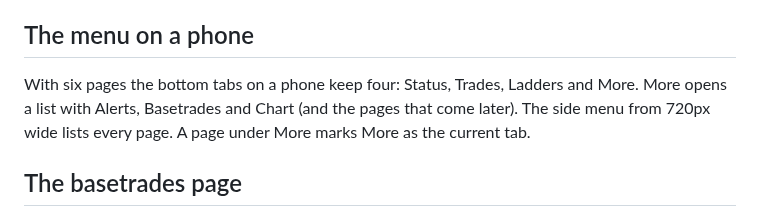
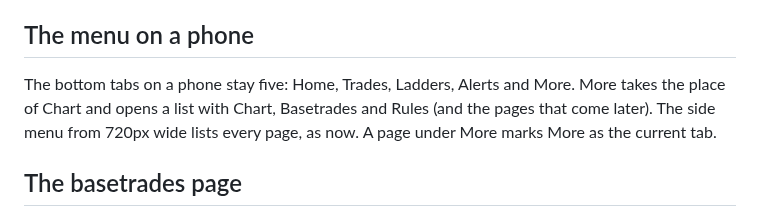
Before and after one commit to serjhnn/nx-sig, a Markdown page: WEB_PLAN.md, the part around the change. GitHub-like rendering.

Commit message:
Web plan: five bottom tabs, More in place of Chart
Co-Authored-By: Claude Opus 5.5 <noreply@anthropic.com>
Claude-Session: https://claude.ai/code/session_011Wc6j3s1wFYH4B71R12S3T

```diff
--- a/WEB_PLAN.md
+++ b/WEB_PLAN.md
@@ -510,12 +510,13 @@ the shell.
 
 ## The menu on a phone
 
-With six pages the bottom tabs on a phone keep
-four: Status, Trades, Ladders and More. More opens
-a list with Alerts, Basetrades and Chart (and the
-pages that come later). The side menu from 720px
-wide lists every page. A page under More marks
-More as the current tab.
+The bottom tabs on a phone stay five: Home,
+Trades, Ladders, Alerts and More. More takes the
+place of Chart and opens a list with Chart,
+Basetrades and Rules (and the pages that come
+later). The side menu from 720px wide lists every
+page, as now. A page under More marks More as the
+current tab.
 
 ## The basetrades page
 
```
